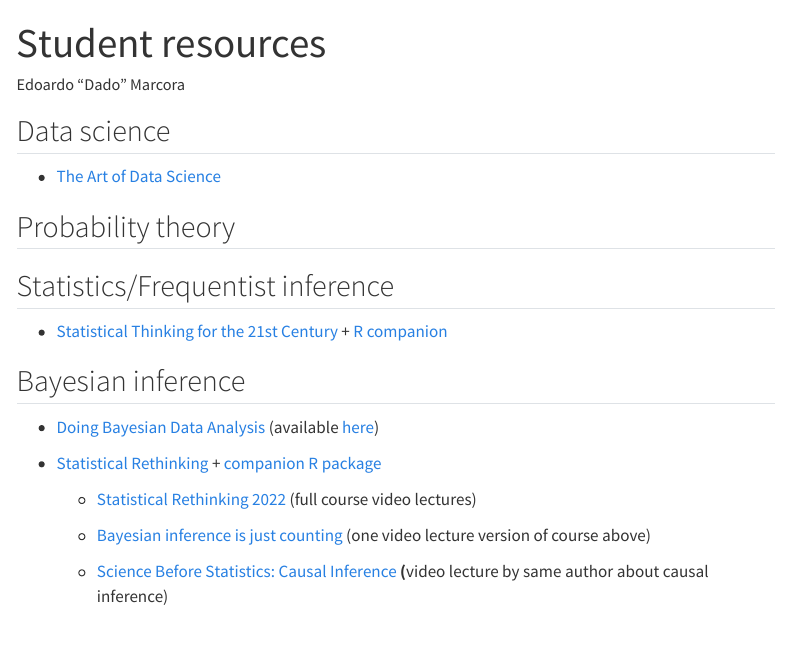
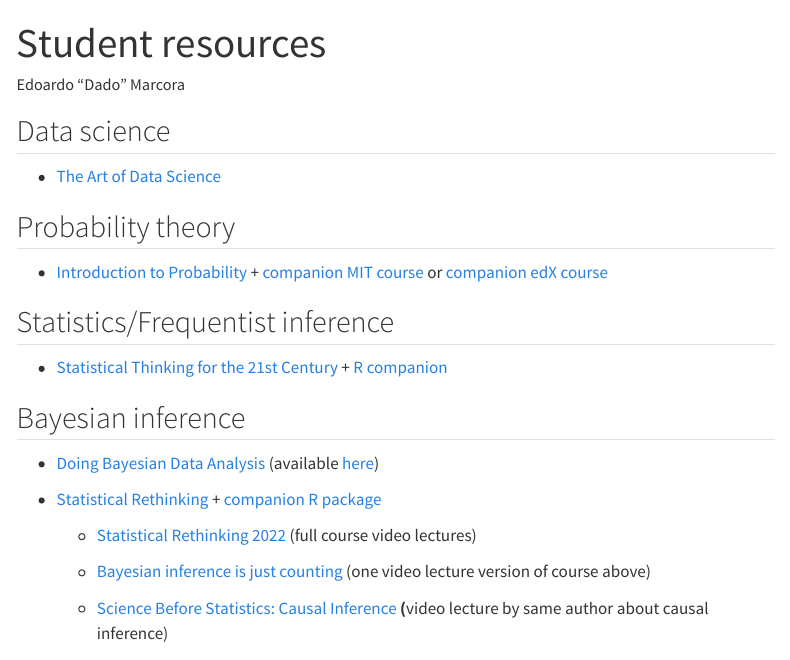
Before and after one commit to marcora/student_resources, a Quarto document (index.qmd): the page in a window 1100 px wide, from its top. Rendered offline with R 4.5, knitr and Pandoc in place of Quarto, with nearby package versions; menus at the side of the page are left out.

Commit message:
Add Introduction to probability references to book and courses

```diff
--- a/index.qmd
+++ b/index.qmd
@@ -8,6 +8,8 @@
 -   [The Art of Data Science](https://bookdown.org/rdpeng/artofdatascience/)
 
 ## Probability theory
+
+-   [Introduction to Probability](http://athenasc.com/probbook.html) + [companion MIT course](https://ocw.mit.edu/courses/res-6-012-introduction-to-probability-spring-2018/) or [companion edX course](https://www.edx.org/course/probability-the-science-of-uncertainty-and-data)
 
 ## Statistics/Frequentist inference
 
```
Also changed, not shown: docs/search.json, 1 other file.
